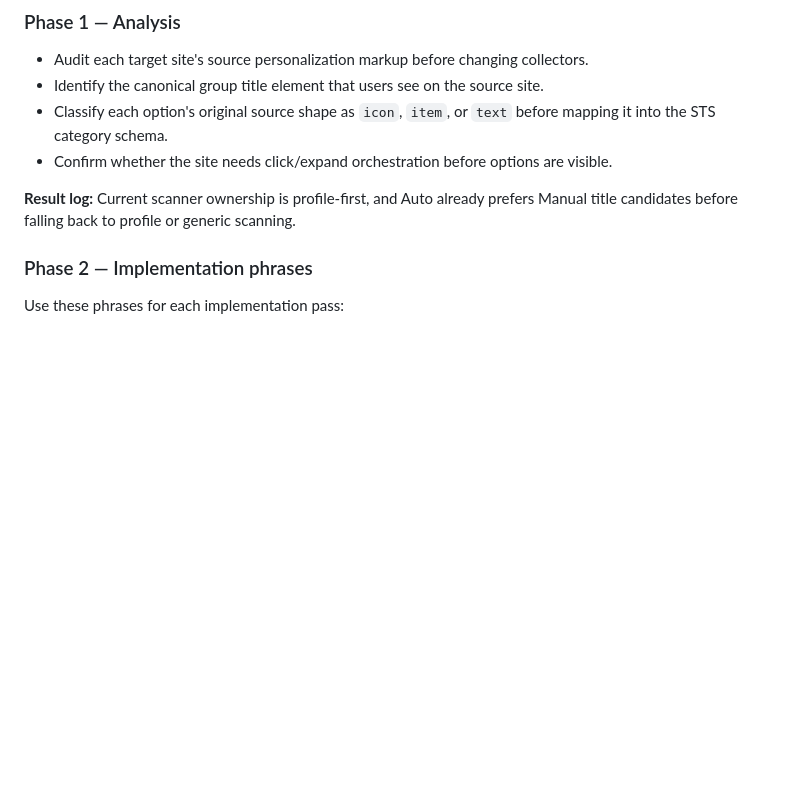
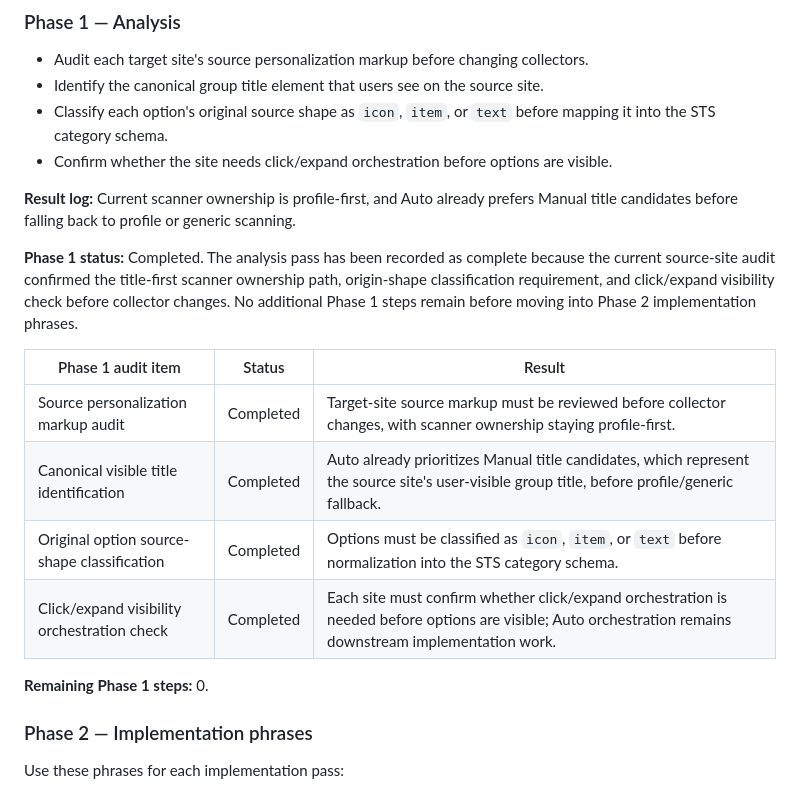
Before and after one commit to STS-Team-Hub/STS-Clipart-Pro-New, a Markdown page: docs/clipart-roadmap.md, the part around the change. Drawn GitHub-style; blank space fills up the shorter version.

Commit message:
docs: record phase 1 analysis status

```diff
--- a/docs/clipart-roadmap.md
+++ b/docs/clipart-roadmap.md
@@ -12,6 +12,17 @@ The new roadmap is organized into implementation phases so every Auto change sta
 - Confirm whether the site needs click/expand orchestration before options are visible.
 
 **Result log:** Current scanner ownership is profile-first, and Auto already prefers Manual title candidates before falling back to profile or generic scanning.
+
+**Phase 1 status:** Completed. The analysis pass has been recorded as complete because the current source-site audit confirmed the title-first scanner ownership path, origin-shape classification requirement, and click/expand visibility check before collector changes. No additional Phase 1 steps remain before moving into Phase 2 implementation phrases.
+
+| Phase 1 audit item | Status | Result |
+| --- | --- | --- |
+| Source personalization markup audit | Completed | Target-site source markup must be reviewed before collector changes, with scanner ownership staying profile-first. |
+| Canonical visible title identification | Completed | Auto already prioritizes Manual title candidates, which represent the source site's user-visible group title, before profile/generic fallback. |
+| Original option source-shape classification | Completed | Options must be classified as `icon`, `item`, or `text` before normalization into the STS category schema. |
+| Click/expand visibility orchestration check | Completed | Each site must confirm whether click/expand orchestration is needed before options are visible; Auto orchestration remains downstream implementation work. |
+
+**Remaining Phase 1 steps:** 0.
 
 ### Phase 2 — Implementation phrases
 
```
